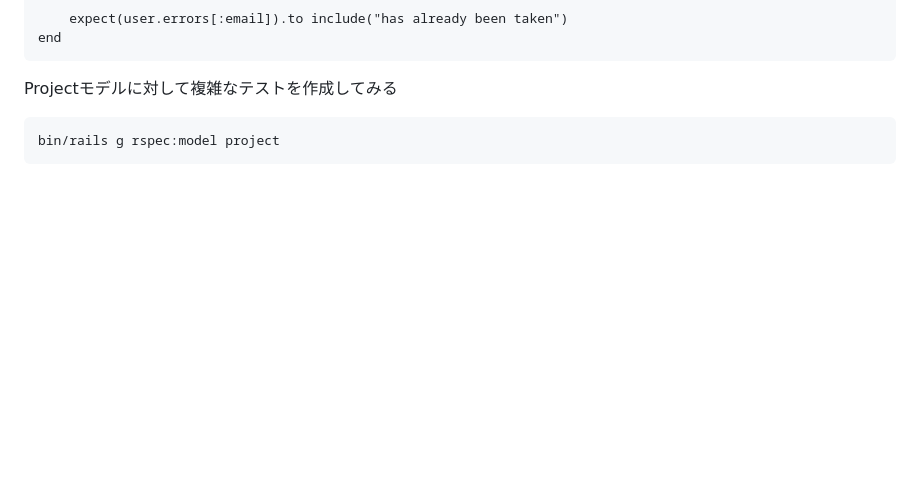
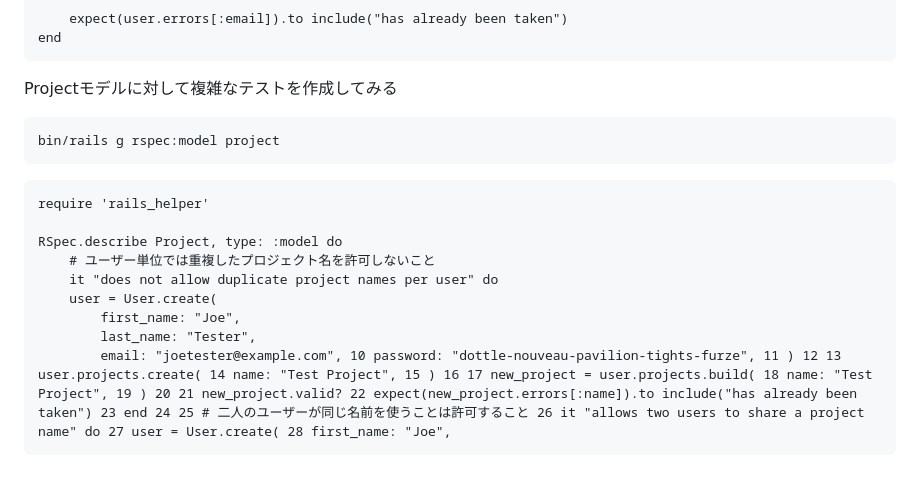
Before and after one commit to futaro0405/knowledge, a Markdown page: note/RSpec/RSpecによるRailsテスト入門.md, the part around the change. Drawn GitHub-style; blank space fills up the shorter version.

Commit message:
vault backup: 2024-05-20 10:22:53

````diff
--- a/note/RSpec/RSpecによるRailsテスト入門.md
+++ b/note/RSpec/RSpecによるRailsテスト入門.md
@@ -266,3 +266,15 @@ Projectモデルに対して複雑なテストを作成してみる
 ```bash
 bin/rails g rspec:model project
 ```
+
+```ruby:spec/models/project_spec.rb
+require 'rails_helper'
+
+RSpec.describe Project, type: :model do
+	# ユーザー単位では重複したプロジェクト名を許可しないこと
+	it "does not allow duplicate project names per user" do
+	user = User.create(
+		first_name: "Joe",
+		last_name: "Tester",
+		email: "joetester@example.com", 10 password: "dottle-nouveau-pavilion-tights-furze", 11 ) 12 13 user.projects.create( 14 name: "Test Project", 15 ) 16 17 new_project = user.projects.build( 18 name: "Test Project", 19 ) 20 21 new_project.valid? 22 expect(new_project.errors[:name]).to include("has already been taken") 23 end 24 25 # ⼆⼈のユーザーが同じ名前を使うことは許可すること 26 it "allows two users to share a project name" do 27 user = User.create( 28 first_name: "Joe",
+```
````
